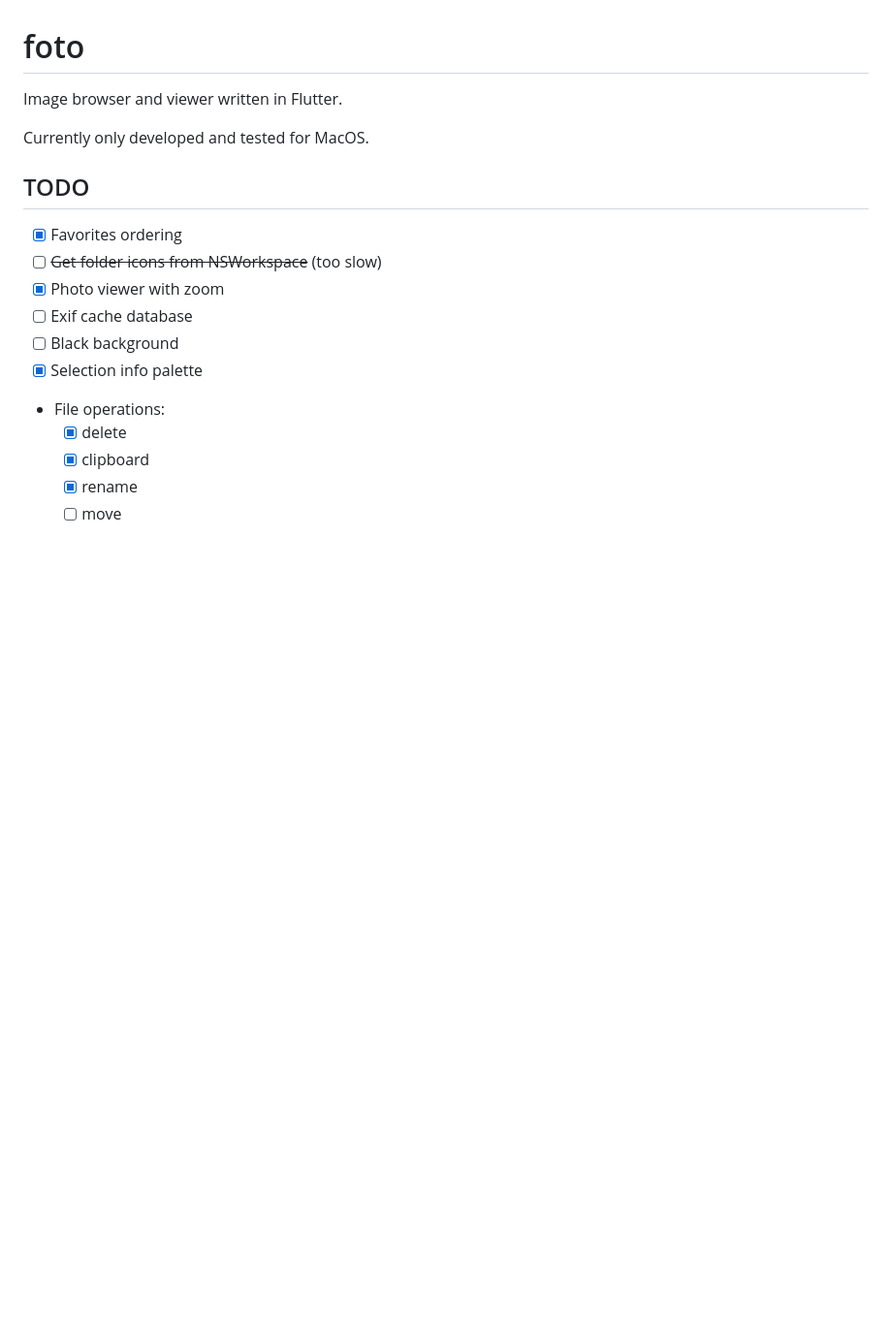
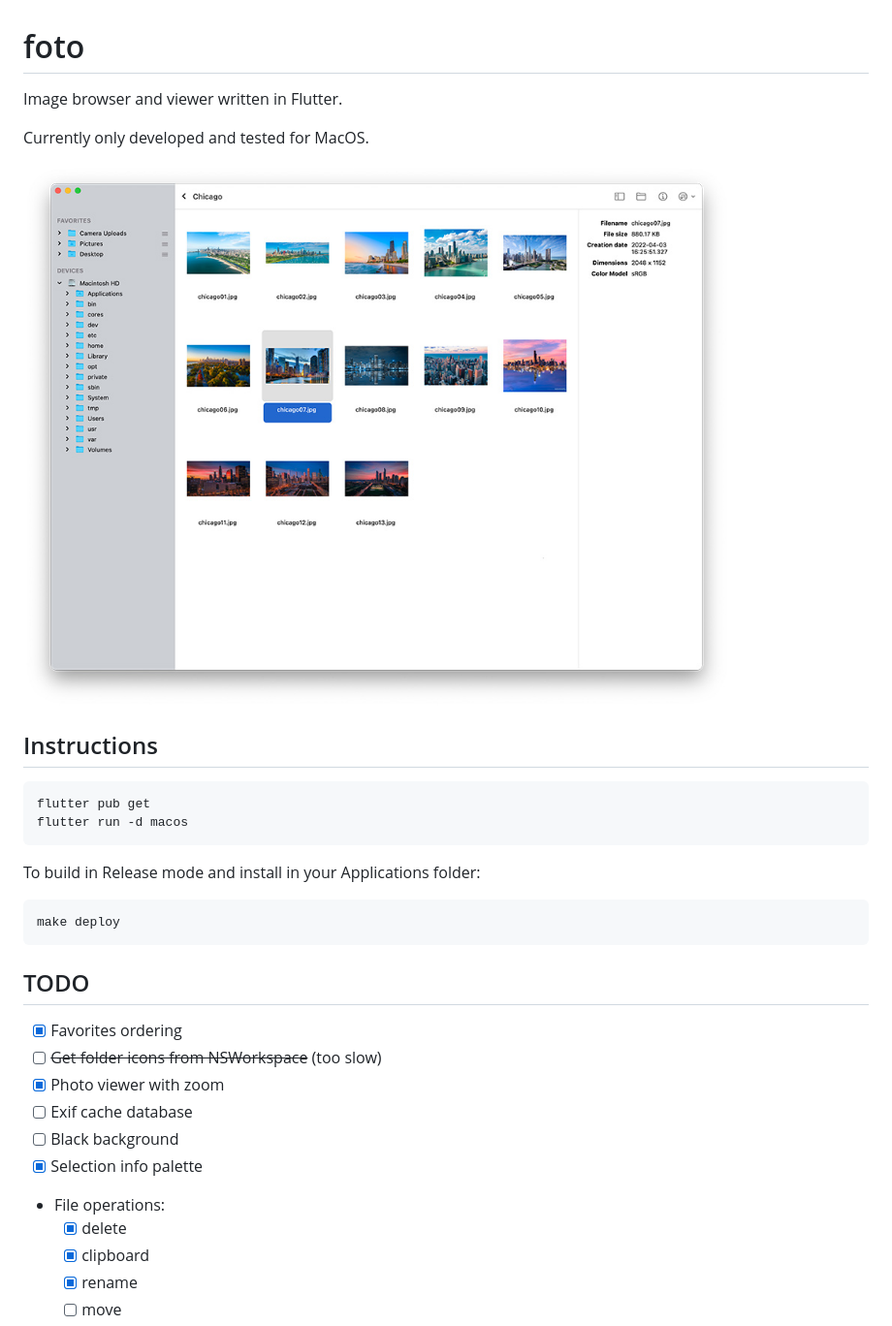
Before and after one commit to nbonamy/foto, a Markdown page: README.md, the part around the change. Shown: that part at 97% size. Rendered like a GitHub page; pictures changed too: img/screenshot.jpg (added); blank space fills up the shorter version.

````diff
--- a/README.md
+++ b/README.md
@@ -3,6 +3,22 @@
 Image browser and viewer written in Flutter.
 
 Currently only developed and tested for MacOS.
+
+![foto](img/screenshot.jpg)
+
+
+## Instructions
+
+```
+flutter pub get
+flutter run -d macos
+```
+
+To build in Release mode and install in your Applications folder:
+
+```
+make deploy
+```
 
 ## TODO
 
````
